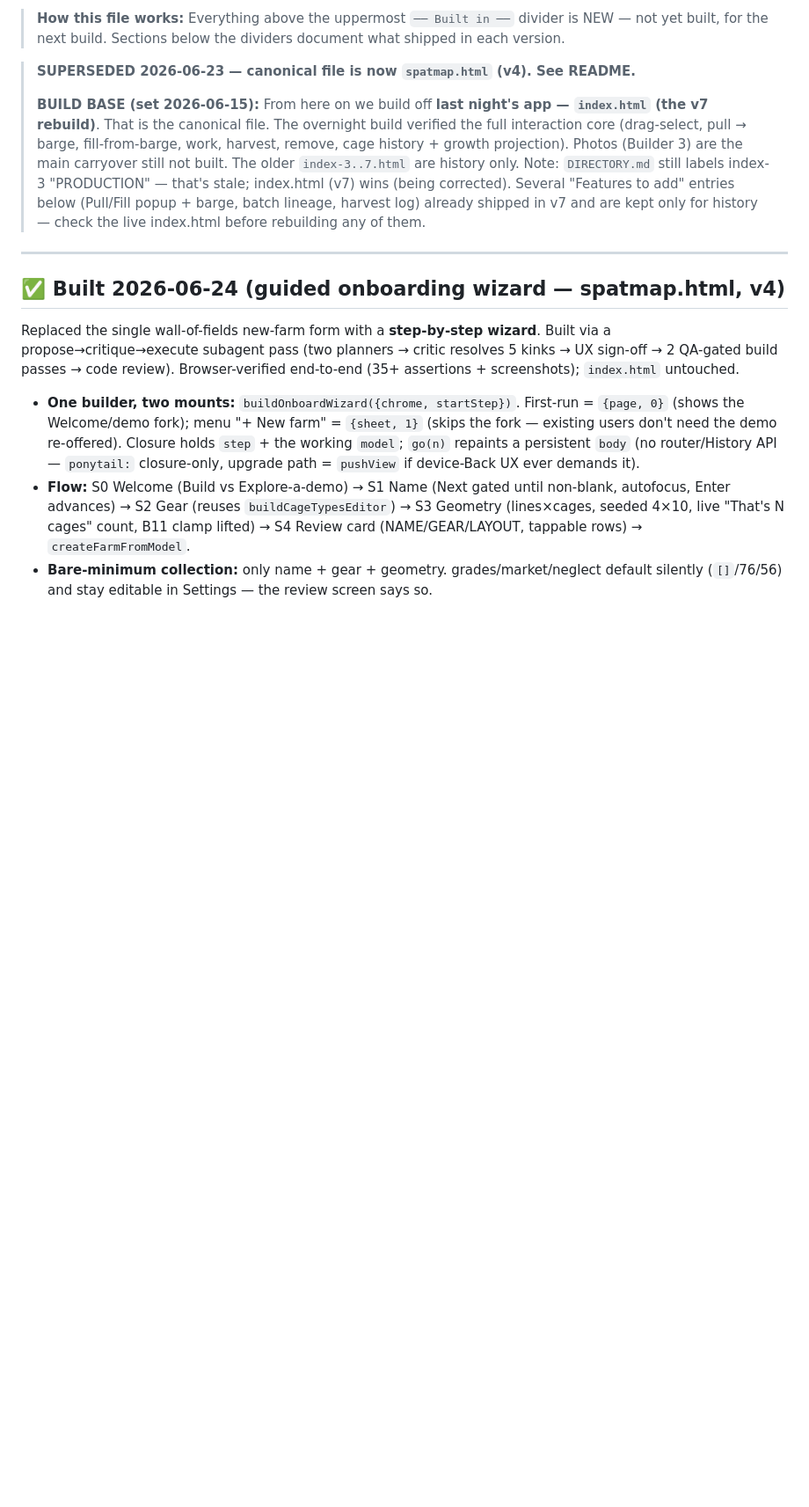
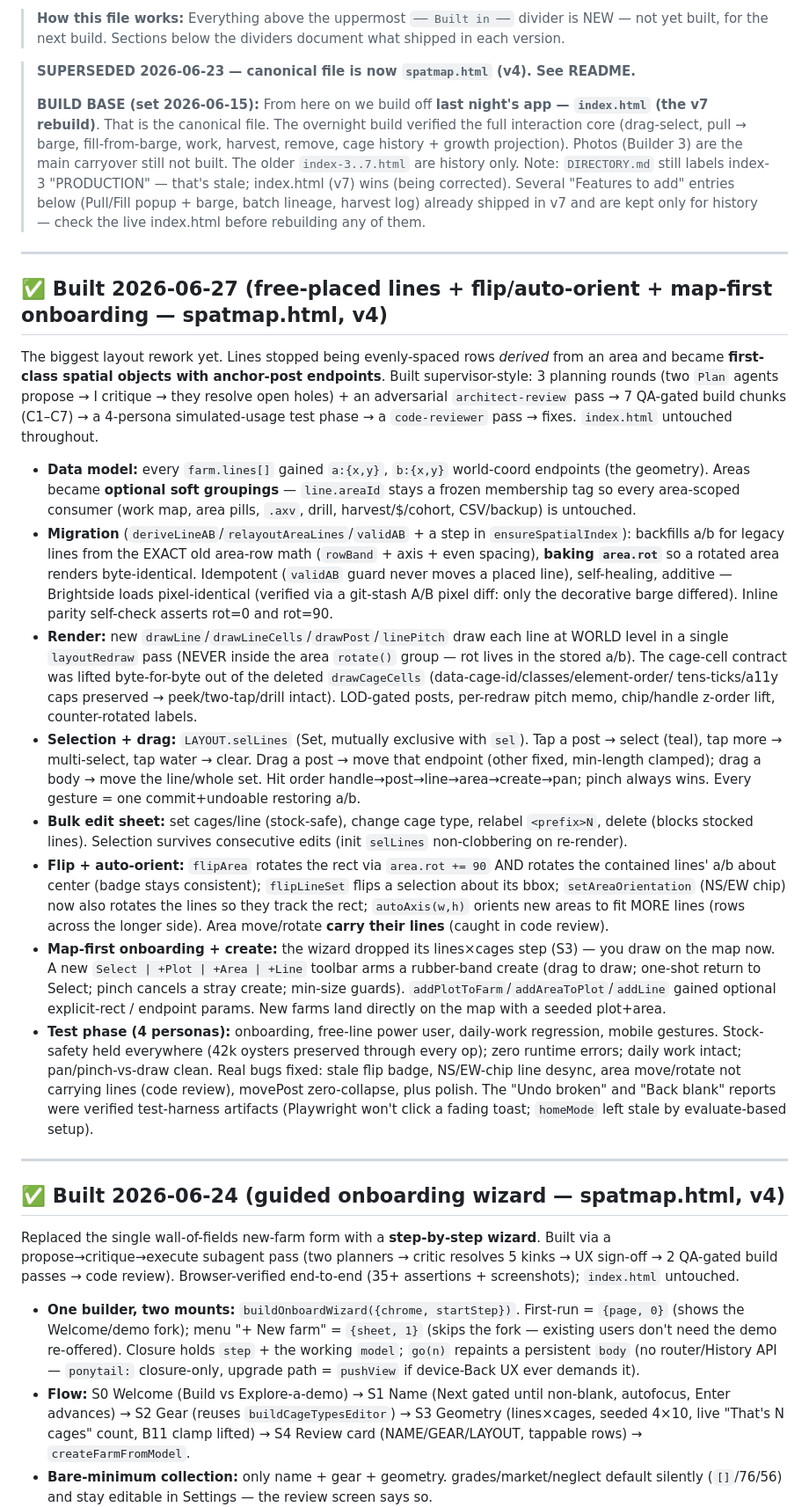
Before and after one commit to philipinosis/spatmap, a Markdown page: docs/build-history/notes-and-ideas.md, the part around the change. Shown at 88% size. Drawn GitHub-style; blank space fills up the shorter version.

Commit message:
docs: build-history entry for free-placed lines + map-first onboarding
Co-Authored-By: Claude Opus 4.8 (1M context) <noreply@anthropic.com>

```diff
--- a/docs/build-history/notes-and-ideas.md
+++ b/docs/build-history/notes-and-ideas.md
@@ -7,6 +7,50 @@ Running list of things to add or change. Drop raw thoughts in the Inbox; move th
 > **SUPERSEDED 2026-06-23 — canonical file is now `spatmap.html` (v4). See README.**
 >
 > **BUILD BASE (set 2026-06-15):** From here on we build off **last night's app — `index.html` (the v7 rebuild)**. That is the canonical file. The overnight build verified the full interaction core (drag-select, pull → barge, fill-from-barge, work, harvest, remove, cage history + growth projection). Photos (Builder 3) are the main carryover still not built. The older `index-3..7.html` are history only. Note: `DIRECTORY.md` still labels index-3 "PRODUCTION" — that's stale; index.html (v7) wins (being corrected). Several "Features to add" entries below (Pull/Fill popup + barge, batch lineage, harvest log) already shipped in v7 and are kept only for history — check the live index.html before rebuilding any of them.
+
+---
+
+## ✅ Built 2026-06-27 (free-placed lines + flip/auto-orient + map-first onboarding — spatmap.html, v4)
+
+The biggest layout rework yet. Lines stopped being evenly-spaced rows *derived* from an area and became
+**first-class spatial objects with anchor-post endpoints**. Built supervisor-style: 3 planning rounds (two
+`Plan` agents propose → I critique → they resolve open holes) + an adversarial `architect-review` pass →
+7 QA-gated build chunks (C1–C7) → a 4-persona simulated-usage test phase → a `code-reviewer` pass → fixes.
+`index.html` untouched throughout.
+
+- **Data model:** every `farm.lines[]` gained `a:{x,y}`, `b:{x,y}` world-coord endpoints (the geometry).
+  Areas became **optional soft groupings** — `line.areaId` stays a frozen membership tag so every
+  area-scoped consumer (work map, area pills, `.axv`, drill, harvest/$/cohort, CSV/backup) is untouched.
+- **Migration** (`deriveLineAB`/`relayoutAreaLines`/`validAB` + a step in `ensureSpatialIndex`): backfills
+  a/b for legacy lines from the EXACT old area-row math (`rowBand` + axis + even spacing), **baking
+  `area.rot`** so a rotated area renders byte-identical. Idempotent (`validAB` guard never moves a placed
+  line), self-healing, additive — Brightside loads pixel-identical (verified via a git-stash A/B pixel diff:
+  only the decorative barge differed). Inline parity self-check asserts rot=0 and rot=90.
+- **Render:** new `drawLine`/`drawLineCells`/`drawPost`/`linePitch` draw each line at WORLD level in a single
+  `layoutRedraw` pass (NEVER inside the area `rotate()` group — rot lives in the stored a/b). The cage-cell
+  contract was lifted byte-for-byte out of the deleted `drawCageCells` (data-cage-id/classes/element-order/
+  tens-ticks/a11y caps preserved → peek/two-tap/drill intact). LOD-gated posts, per-redraw pitch memo,
+  chip/handle z-order lift, counter-rotated labels.
+- **Selection + drag:** `LAYOUT.selLines` (Set, mutually exclusive with `sel`). Tap a post → select (teal),
+  tap more → multi-select, tap water → clear. Drag a post → move that endpoint (other fixed, min-length
+  clamped); drag a body → move the line/whole set. Hit order handle→post→line→area→create→pan; pinch always
+  wins. Every gesture = one commit+undoable restoring a/b.
+- **Bulk edit sheet:** set cages/line (stock-safe), change cage type, relabel `<prefix>N`, delete (blocks
+  stocked lines). Selection survives consecutive edits (init `selLines` non-clobbering on re-render).
+- **Flip + auto-orient:** `flipArea` rotates the rect via `area.rot += 90` AND rotates the contained lines'
+  a/b about center (badge stays consistent); `flipLineSet` flips a selection about its bbox; `setAreaOrientation`
+  (NS/EW chip) now also rotates the lines so they track the rect; `autoAxis(w,h)` orients new areas to fit
+  MORE lines (rows across the longer side). Area move/rotate **carry their lines** (caught in code review).
+- **Map-first onboarding + create:** the wizard dropped its lines×cages step (S3) — you draw on the map now.
+  A new `Select | +Plot | +Area | +Line` toolbar arms a rubber-band create (drag to draw; one-shot return to
+  Select; pinch cancels a stray create; min-size guards). `addPlotToFarm`/`addAreaToPlot`/`addLine` gained
+  optional explicit-rect / endpoint params. New farms land directly on the map with a seeded plot+area.
+- **Test phase (4 personas):** onboarding, free-line power user, daily-work regression, mobile gestures.
+  Stock-safety held everywhere (42k oysters preserved through every op); zero runtime errors; daily work
+  intact; pan/pinch-vs-draw clean. Real bugs fixed: stale flip badge, NS/EW-chip line desync, area
+  move/rotate not carrying lines (code review), movePost zero-collapse, plus polish. The "Undo broken" and
+  "Back blank" reports were verified test-harness artifacts (Playwright won't click a fading toast;
+  `homeMode` left stale by evaluate-based setup).
 
 ---
 
```
